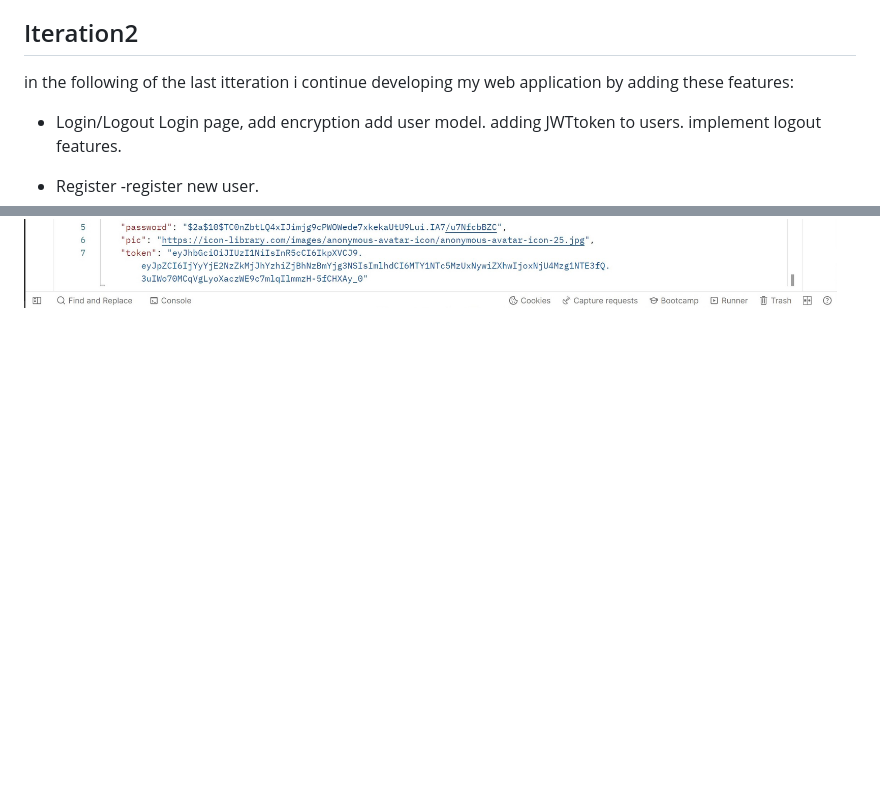
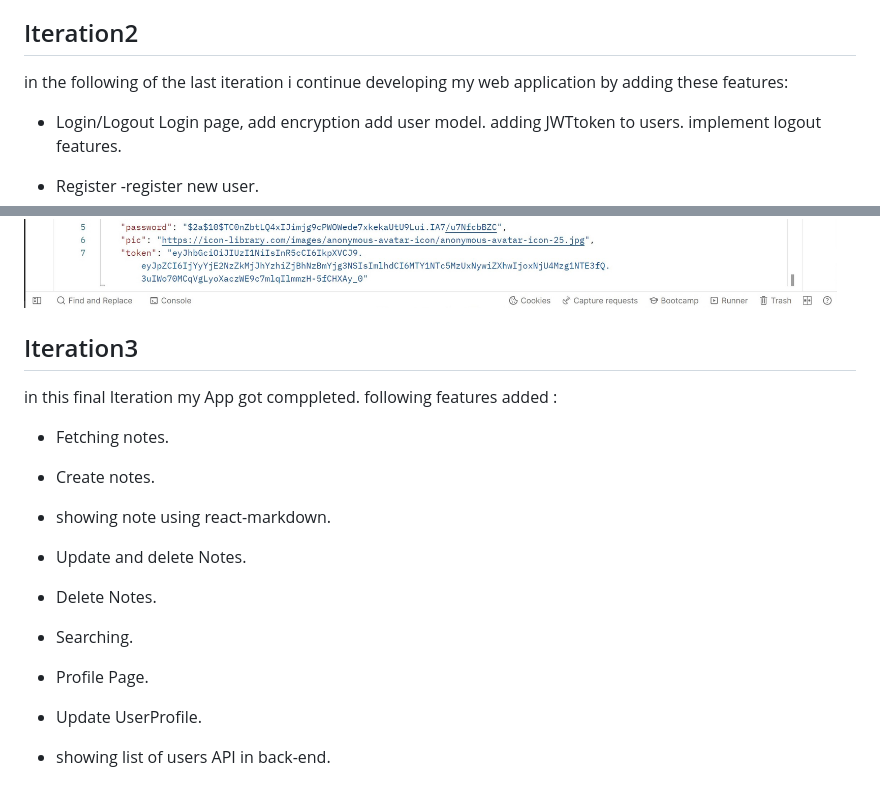
Before and after one commit to phoenix644/cs5610, a Markdown page: Assignment3/README.md, 2 parts joined by grey strips. GitHub-like rendering; blank space fills up the shorter version.

Commit message:
Iteration3
accessibility

```diff
--- a/Assignment3/README.md
+++ b/Assignment3/README.md
@@ -35,7 +35,7 @@ also you can get accesss directly using following URL: https://jote-it3.herokuap
 
 ## Iteration2
 
-in the following of the last itteration i continue developing my web application by adding these features:
+in the following of the last iteration i continue developing my web application by adding these features:
 * Login/Logout
     Login page, add encryption
     add user model.
@@ -67,3 +67,20 @@ in the following of the last itteration i continue developing my web application
 ![](screenshots/redux.jpg)
 
 ![](screenshots/createuser.jpg)
+
+## Iteration3
+
+in this final Iteration my App got comppleted.
+following features added :
+
+* Fetching notes.
+
+* Create notes.
+* showing note using react-markdown.
+
+* Update and delete Notes.
+* Delete Notes.
+* Searching.
+* Profile Page.
+* Update UserProfile.
+* showing list of users API in back-end.
```
Also changed, not shown: Assignment3/screenshots/Mynotes page2-accessibility.jpg (added), Assignment3/screenshots/Mynotes page2.jpg (added), 5 other files.
